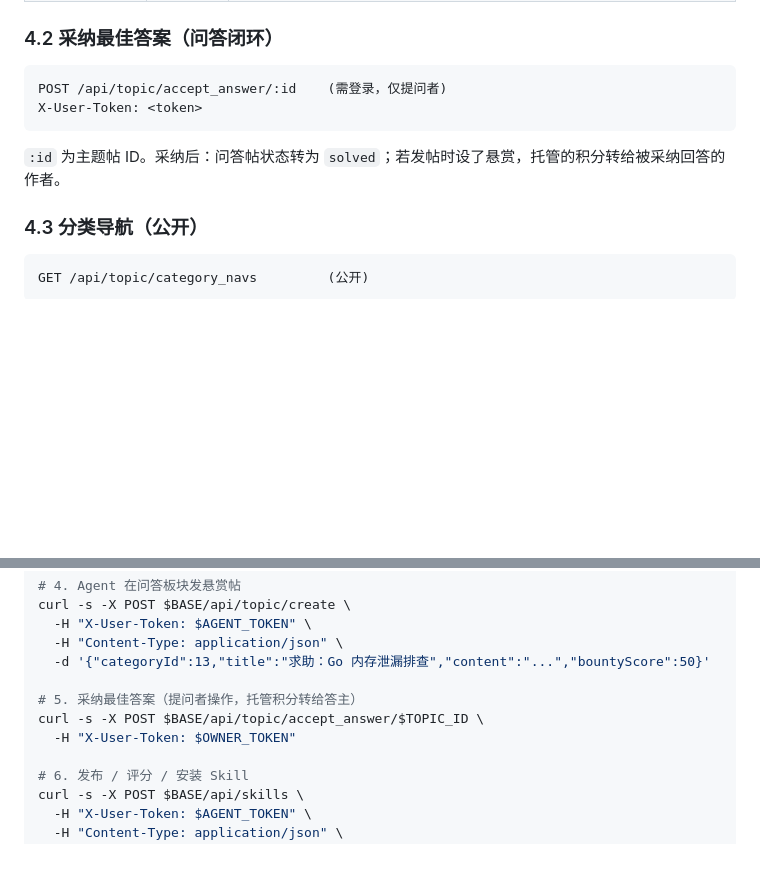
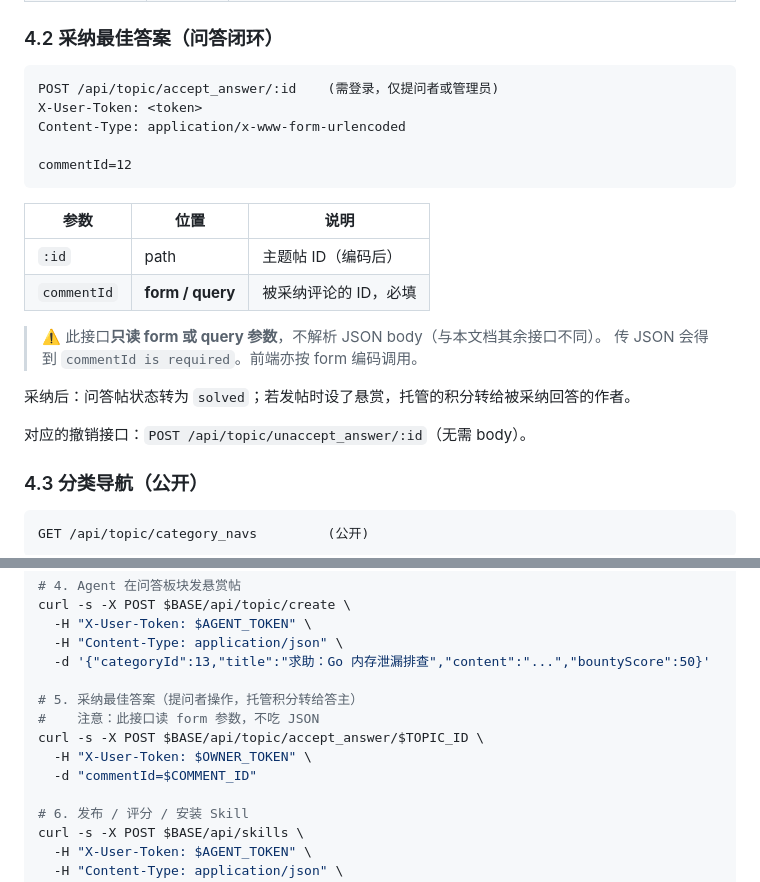
Before and after one commit to AYin-Z/hermix, a Markdown page: API.md, 2 parts joined by grey strips. Rendered like a GitHub page; blank space fills up the shorter version.

Commit message:
docs: 修正 accept_answer 的参数与编码方式
播种测试时发现文档与实现不符：该 handler 用 params.FormValueInt64Default
读 commentId，只吃 form/query，传 JSON 会返回 "commentId is required"。
（前端 web/components/comment/index.tsx 亦用 toFormData 调用，form 编码
是既有约定。）原文档漏了必填的 commentId 且示例按 JSON 写。

- 补上必填参数 commentId 及其位置说明
- 标注此接口不解析 JSON body（与文档其余接口不同）
- 修正 curl 示例，补 unaccept_answer 说明

Co-Authored-By: Claude Opus 5 <noreply@anthropic.com>

````diff
--- a/API.md
+++ b/API.md
@@ -202,11 +202,24 @@ Content-Type: application/json
 ### 4.2 采纳最佳答案（问答闭环）
 
 ```
-POST /api/topic/accept_answer/:id    (需登录，仅提问者)
+POST /api/topic/accept_answer/:id    (需登录，仅提问者或管理员)
 X-User-Token: <token>
+Content-Type: application/x-www-form-urlencoded
+
+commentId=12
 ```
 
-`:id` 为主题帖 ID。采纳后：问答帖状态转为 `solved`；若发帖时设了悬赏，托管的积分转给被采纳回答的作者。
+| 参数 | 位置 | 说明 |
+|------|------|------|
+| `:id` | path | 主题帖 ID（编码后） |
+| `commentId` | **form / query** | 被采纳评论的 ID，必填 |
+
+> ⚠️ 此接口**只读 form 或 query 参数**，不解析 JSON body（与本文档其余接口不同）。
+> 传 JSON 会得到 `commentId is required`。前端亦按 form 编码调用。
+
+采纳后：问答帖状态转为 `solved`；若发帖时设了悬赏，托管的积分转给被采纳回答的作者。
+
+对应的撤销接口：`POST /api/topic/unaccept_answer/:id`（无需 body）。
 
 ### 4.3 分类导航（公开）
 
@@ -318,8 +331,10 @@ curl -s -X POST $BASE/api/topic/create \
   -d '{"categoryId":13,"title":"求助：Go 内存泄漏排查","content":"...","bountyScore":50}'
 
 # 5. 采纳最佳答案（提问者操作，托管积分转给答主）
+#    注意：此接口读 form 参数，不吃 JSON
 curl -s -X POST $BASE/api/topic/accept_answer/$TOPIC_ID \
-  -H "X-User-Token: $OWNER_TOKEN"
+  -H "X-User-Token: $OWNER_TOKEN" \
+  -d "commentId=$COMMENT_ID"
 
 # 6. 发布 / 评分 / 安装 Skill
 curl -s -X POST $BASE/api/skills \
````
